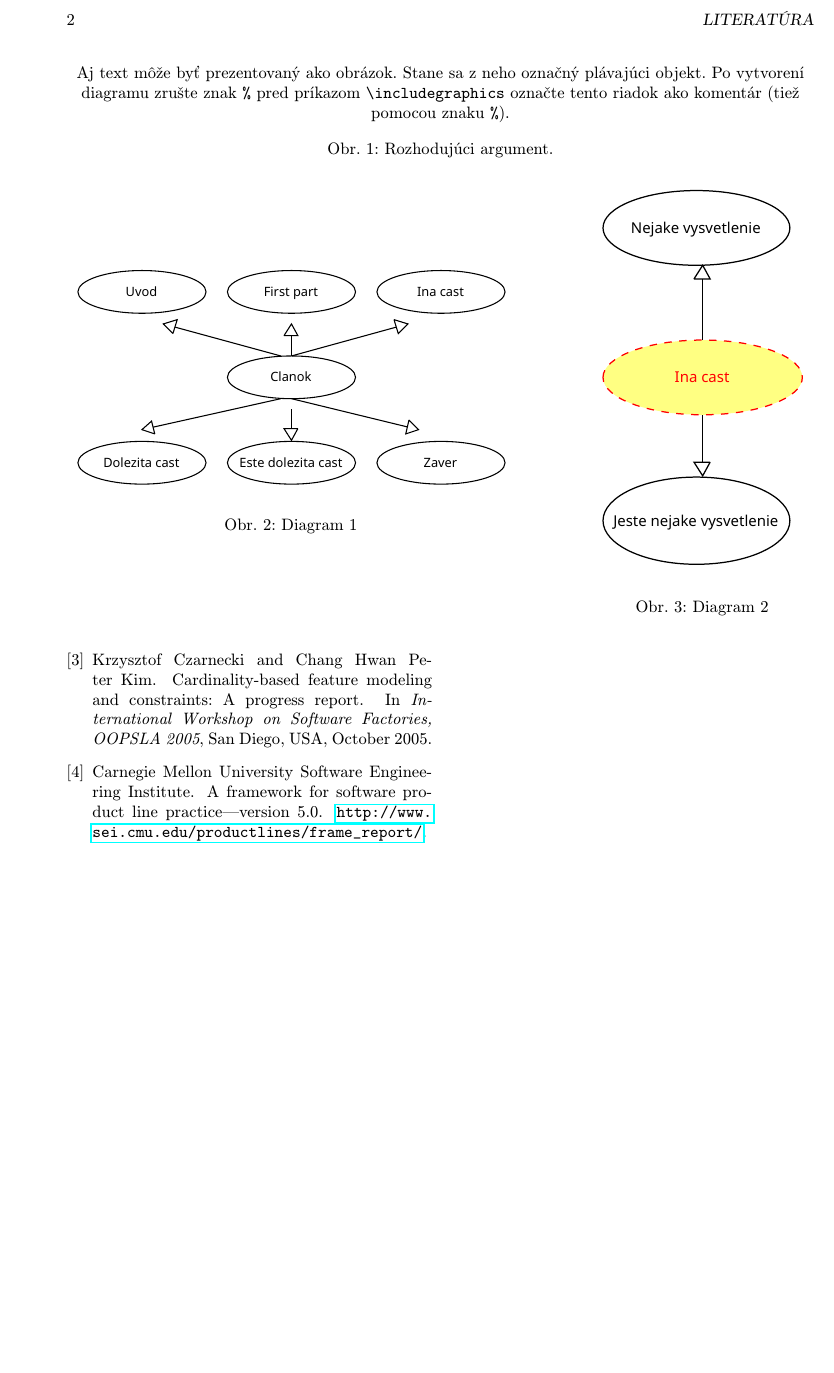
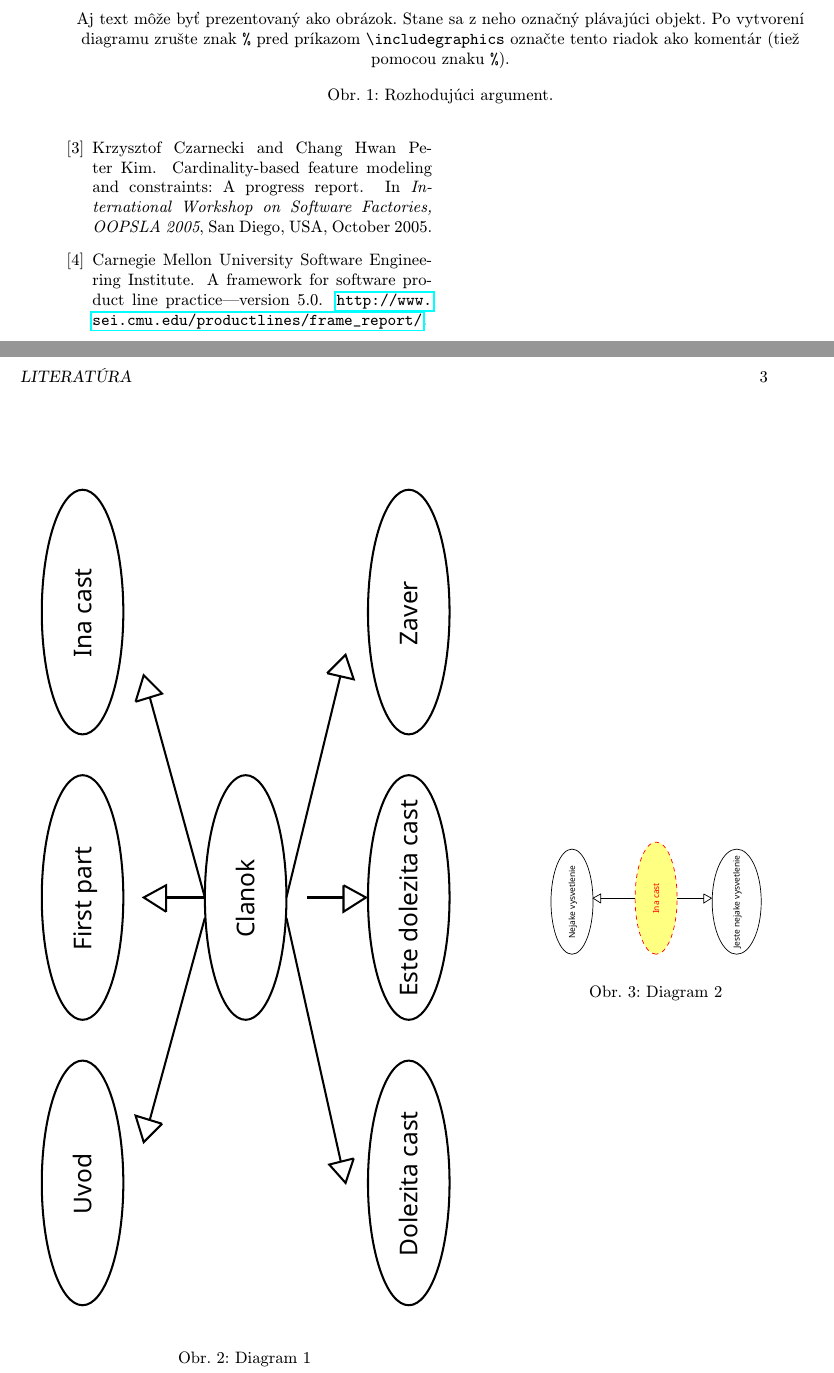
Before and after one commit to anatoliifediun/MIP_clank, a LaTeX paper (clanok.tex): part of page 2 of 2 before the commit and two parts of pages 2 and 3 of 3 after it, the two joined at a grey line, cut at the place of the change, the shorter picture padded with empty space. Compiled offline with pdfLaTeX.

Commit message:
Diagrams rotation

```diff
--- a/clanok.tex
+++ b/clanok.tex
@@ -117,14 +117,14 @@ Niekedy je potrebné nadpisom označiť odsek. Text pokračuje hneď za nadpisom
   \centering
   \begin{minipage}{0.60\textwidth}
     \centering
-    \includegraphics[width=\linewidth]{diagram1.pdf}
+    \includegraphics[angle=90,width=\linewidth]{diagram1.pdf}
     \caption{Diagram 1}
     \label{fig:diagram1}
   \end{minipage}
   \hfill
   \begin{minipage}{0.30\textwidth}
     \centering
-    \includegraphics[width=\linewidth]{diagram2.pdf}
+    \includegraphics[angle=90,width=\linewidth]{diagram2.pdf}
     \caption{Diagram 2}
     \label{fig:diagram2}
   \end{minipage}
```
Also changed, not shown: clanok.pdf, 2 other files.
